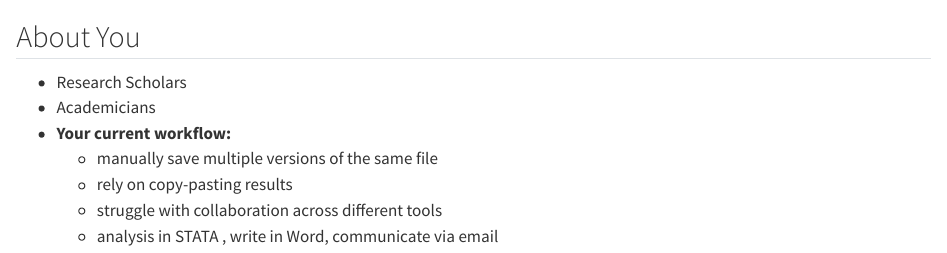
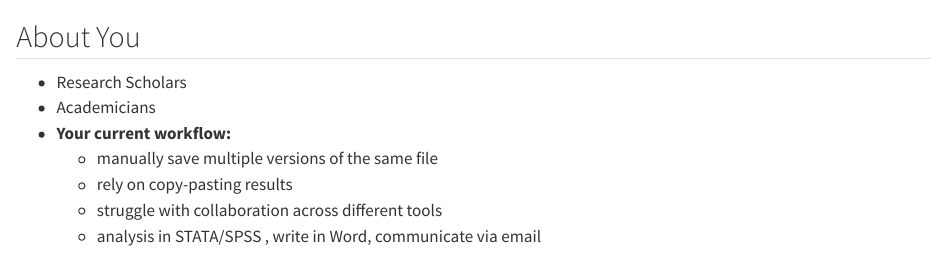
Before and after one commit to nithinmkp/ysi-economiga, a Quarto document (Slides/about_u.qmd): the page in a window 1100 px wide, from its top. Rendered offline with R 4.5, knitr and Pandoc in place of Quarto, with nearby package versions.

Commit message:
small change

```diff
--- a/Slides/about_u.qmd
+++ b/Slides/about_u.qmd
@@ -6,5 +6,5 @@
   - manually save multiple versions of the same file
   - rely on copy-pasting results
   - struggle with collaboration across different tools
-  - analysis in STATA , write in Word, communicate via email
+  - analysis in STATA/SPSS , write in Word, communicate via email
 :::
```
